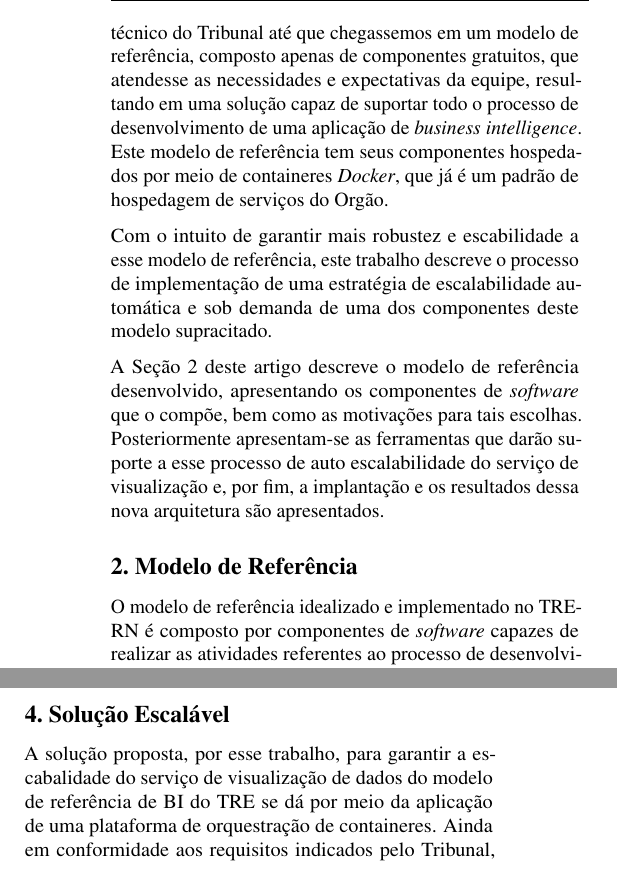
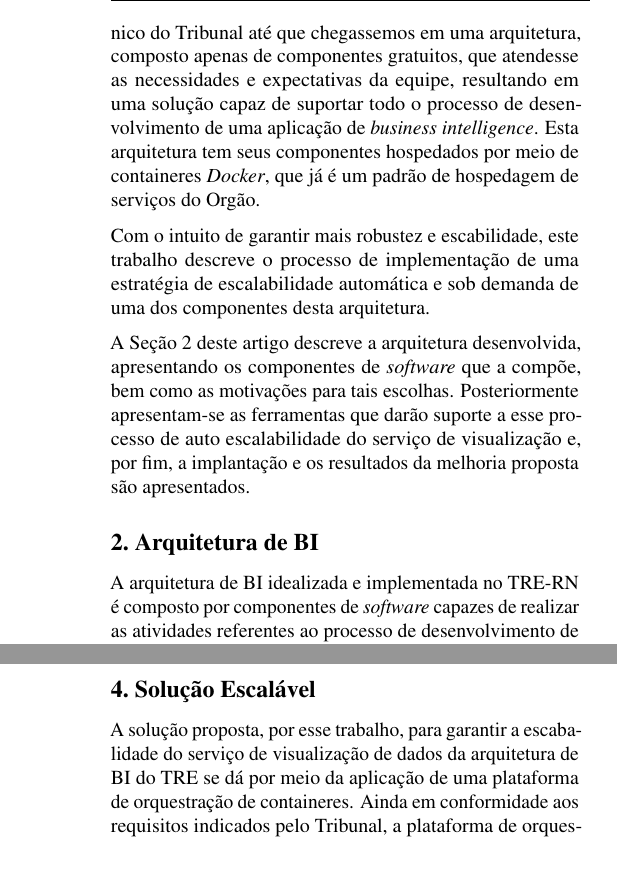
Before and after one commit to fvianamo/pos-imd-tcc, a LaTeX problem sheet (example_paper.tex, which reads Secoes/01Intro.tex, Secoes/02ModelRef.tex, Secoes/04SolucaoEscalavel.tex): two parts of the columns of pages 2 and 3 of 7 before the commit and two parts of the columns of pages 2 and 4 of 7 after it, joined at a grey line, cut so that both start at the same text. Compiled offline with pdfLaTeX.

Commit message:
renomeando modelo de referencia -> arquitetura de BI

```diff
--- a/Secoes/01Intro.tex
+++ b/Secoes/01Intro.tex
@@ -18,8 +18,8 @@ Tratando-se especificamente da vertente de BI da turma de residência do TRE, e
 
 %Arquitetura
-Durante o curso desta residência, diversos \textit{softwares}, técnicas e tecnologias foram testadas e avaliadas pelo corpo técnico do Tribunal até que chegassemos em um modelo de referência, composto apenas de componentes gratuitos, que atendesse as necessidades e expectativas da equipe, resultando em uma solução capaz de suportar todo o processo de desenvolvimento de uma aplicação de \textit{business intelligence}. Este modelo de referência tem seus componentes hospedados por meio de containeres \textit{Docker}, que já é um padrão de hospedagem de serviços do Orgão.
+Durante o curso desta residência, diversos \textit{softwares}, técnicas e tecnologias foram testadas e avaliadas pelo corpo técnico do Tribunal até que chegassemos em uma arquitetura, composto apenas de componentes gratuitos, que atendesse as necessidades e expectativas da equipe, resultando em uma solução capaz de suportar todo o processo de desenvolvimento de uma aplicação de \textit{business intelligence}. Esta arquitetura tem seus componentes hospedados por meio de containeres \textit{Docker}, que já é um padrão de hospedagem de serviços do Orgão.
 
-Com o intuito de garantir mais robustez e escabilidade a esse modelo de referência, este trabalho descreve o processo de implementação de uma estratégia de escalabilidade automática e sob demanda de uma dos componentes deste modelo supracitado.
+Com o intuito de garantir mais robustez e escabilidade, este trabalho descreve o processo de implementação de uma estratégia de escalabilidade automática e sob demanda de uma dos componentes desta arquitetura.
 
 %Estrutura do trabalho
-A Seção 2 deste artigo descreve o modelo de referência desenvolvido, apresentando os componentes de \textit{software} que o compõe, bem como as motivações para tais escolhas. Posteriormente apresentam-se as ferramentas que darão suporte a esse processo de auto escalabilidade do serviço de visualização e, por fim, a implantação e os resultados dessa nova arquitetura são apresentados.
+A Seção 2 deste artigo descreve a arquitetura desenvolvida, apresentando os componentes de \textit{software} que a compõe, bem como as motivações para tais escolhas. Posteriormente apresentam-se as ferramentas que darão suporte a esse processo de auto escalabilidade do serviço de visualização e, por fim, a implantação e os resultados da melhoria proposta são apresentados.
--- a/Secoes/02ModelRef.tex
+++ b/Secoes/02ModelRef.tex
@@ -1,6 +1,6 @@
-\section{Modelo de Referência}
+\section{Arquitetura de BI}
 %Apresentação dos conceitos de BI
-O modelo de referência idealizado e implementado no TRE-RN é composto por componentes de \textit{software} capazes de realizar as atividades referentes ao processo de desenvolvimento de aplicações de \textit{business intelligence}, sendo elas: ETL, DW e visualização.
+A arquitetura de BI idealizada e implementada no TRE-RN é composto por componentes de \textit{software} capazes de realizar as atividades referentes ao processo de desenvolvimento de aplicações de \textit{business intelligence}, sendo elas: ETL, DW e visualização.
 A etapa de ETL (\textit{Extract, Transform and Load}), corresponde ao processo de extração, transformação e carga dos dados oriundos das diversas fontes de negócio em um repositório de dados dedicado ao processo de análise. Os dados resultantes da atividade de ETL devem encontrar-se integrados e modelados em um formato mais adequado a carga imposta pelo processo analítico.
 Esse repositório mencionado é exatamente a segunda etapa de um processo BI, denominado \textit{Data Warehouse}, que em traducão literal significa armazém de dados, e consiste no armazenamento dos dados produzidos pelo processo anterior.
 De posse dos dados já tratados e persistidos em um \textit{Data Warehouse}, inicia-se a etapa de visualização dos dados, que consiste no desenvolvimento de painéis visuais responsáveis por apresentar as informações necessárias para a tomada de decisão de negócio \cite{BIProcess}.
@@ -10,9 +10,9 @@ As atividades descritas acima, são executadas no modelo de referência pelos se
 
-% Imagem da arquitetura do modelo de referência
+% Imagem da arquitetura do TRE
 \begin{figure}[htp]
    \centering
     \includegraphics[width=8cm]{Imagens/Arq_TRE}
-    \caption{Arquitetura de BI no TRE-RN.}
+    \caption{Arquitetura de BI do TRE-RN.}
     \label{fig:modelo_referencia}
 \end{figure}
 
--- a/Secoes/04SolucaoEscalavel.tex
+++ b/Secoes/04SolucaoEscalavel.tex
@@ -1,6 +1,6 @@
 \section{Solução Escalável}
 
-A solução proposta, por esse trabalho, para garantir a escabalidade do serviço de visualização de dados do modelo de referência de BI do TRE se dá por meio da aplicação de uma plataforma de orquestração de containeres. Ainda em conformidade aos requisitos indicados pelo Tribunal, a plataforma de orquestração deveria ser livre de custos de licenciamente, ser previamente conhecida pelo corpo técnico e, preferivelmente, já ser utilizada no contexto da instituição.
+A solução proposta, por esse trabalho, para garantir a escabalidade do serviço de visualização de dados da arquitetura de BI do TRE se dá por meio da aplicação de uma plataforma de orquestração de containeres. Ainda em conformidade aos requisitos indicados pelo Tribunal, a plataforma de orquestração deveria ser livre de custos de licenciamente, ser previamente conhecida pelo corpo técnico e, preferivelmente, já ser utilizada no contexto da instituição.
 
 Apesar de,  no momento da escrita deste trabalho, não ser efetivamente utilizada nos ambientes de produção do TRE, a plataforma Kubernets atende aos demais requisitos, visto que, durante o ano de 2020, servidores do Tribunal foram capacitados na ferramenta em questão, existam iniciativas internas para implantação deste novo modelo de hospedagem de containeres utilizando o Kubernetes como ferramenta de orquestração e, por fim, se tratar de uma solução de \textit{open source}.
 
```
Also changed, not shown: Secoes/03EstudoDeCaso.tex (+2 -2 lines), example_paper.tex (+1 -1 lines), Secoes/01Intro.tex (2 more changed lines), Secoes/02ModelRef.tex (6 more changed lines).
